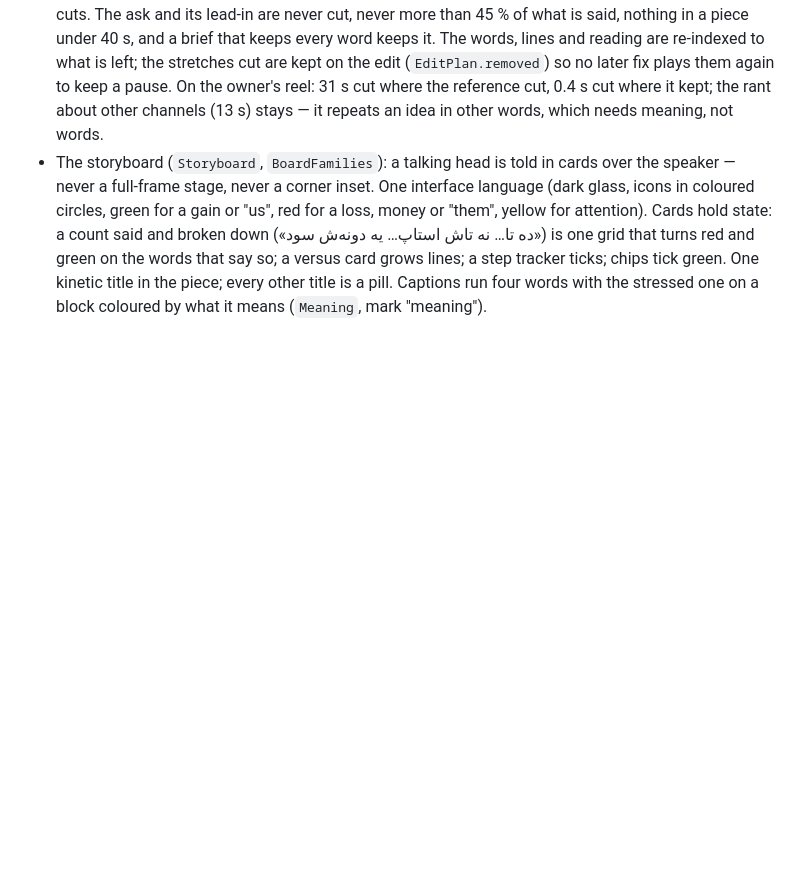
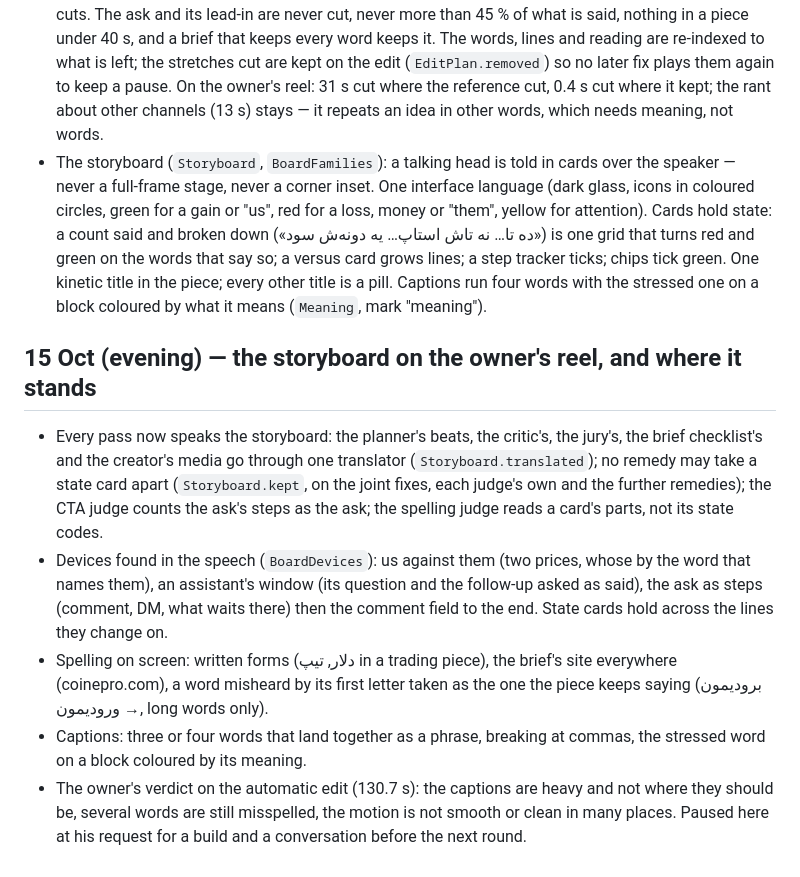
Before and after one commit to BehnamJalaliCo/Trimio, a Markdown page: docs/research/PHASE9_PROGRESS.md, the part around the change. GitHub-like rendering; blank space fills up the shorter version.

Commit message:
Progress notes: the storyboard on the owner's reel, and his verdict [skip ci]
Co-Authored-By: Claude Opus 5.5 <noreply@anthropic.com>
Claude-Session: https://claude.ai/code/session_01WTcB4sSZQc6YyqMcQz6mYT

```diff
--- a/docs/research/PHASE9_PROGRESS.md
+++ b/docs/research/PHASE9_PROGRESS.md
@@ -429,3 +429,20 @@ Owner's order (14 Oct 2026): review the latest release deeply first, then do all
   استاپ… یه دونه‌ش سود») is one grid that turns red and green on the words that say so; a versus card grows lines; a
   step tracker ticks; chips tick green. One kinetic title in the piece; every other title is a pill. Captions run four
   words with the stressed one on a block coloured by what it means (`Meaning`, mark "meaning").
+
+## 15 Oct (evening) — the storyboard on the owner's reel, and where it stands
+
+- Every pass now speaks the storyboard: the planner's beats, the critic's, the jury's, the brief checklist's and the
+  creator's media go through one translator (`Storyboard.translated`); no remedy may take a state card apart
+  (`Storyboard.kept`, on the joint fixes, each judge's own and the further remedies); the CTA judge counts the ask's
+  steps as the ask; the spelling judge reads a card's parts, not its state codes.
+- Devices found in the speech (`BoardDevices`): us against them (two prices, whose by the word that names them), an
+  assistant's window (its question and the follow-up asked as said), the ask as steps (comment, DM, what waits there)
+  then the comment field to the end. State cards hold across the lines they change on.
+- Spelling on screen: written forms (دلار, تیپ in a trading piece), the brief's site everywhere (coinepro.com), a word
+  misheard by its first letter taken as the one the piece keeps saying (برودیمون → ورودیمون, long words only).
+- Captions: three or four words that land together as a phrase, breaking at commas, the stressed word on a block
+  coloured by its meaning.
+- The owner's verdict on the automatic edit (130.7 s): the captions are heavy and not where they should be, several
+  words are still misspelled, the motion is not smooth or clean in many places. Paused here at his request for a
+  build and a conversation before the next round.
```
